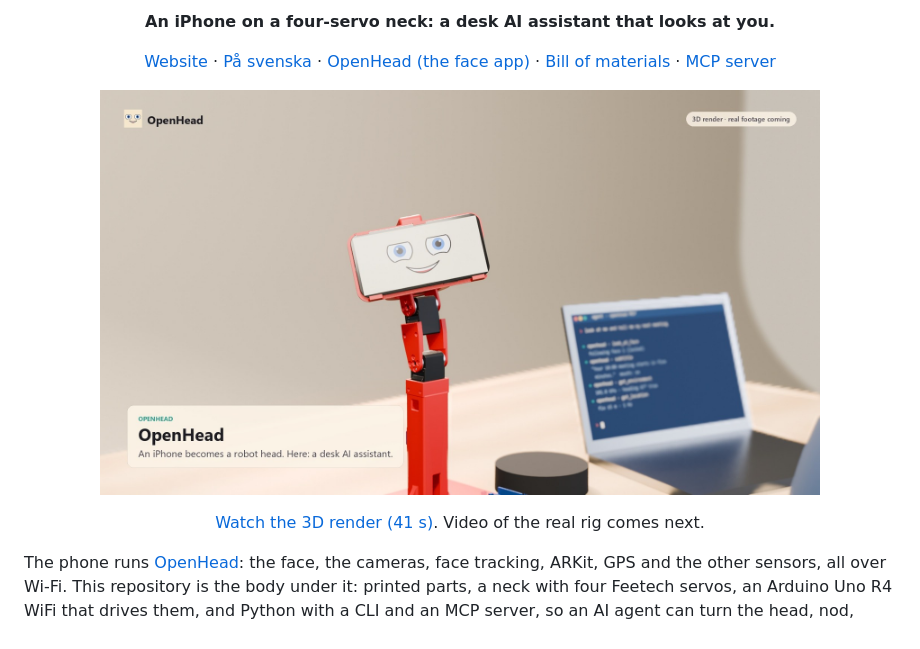
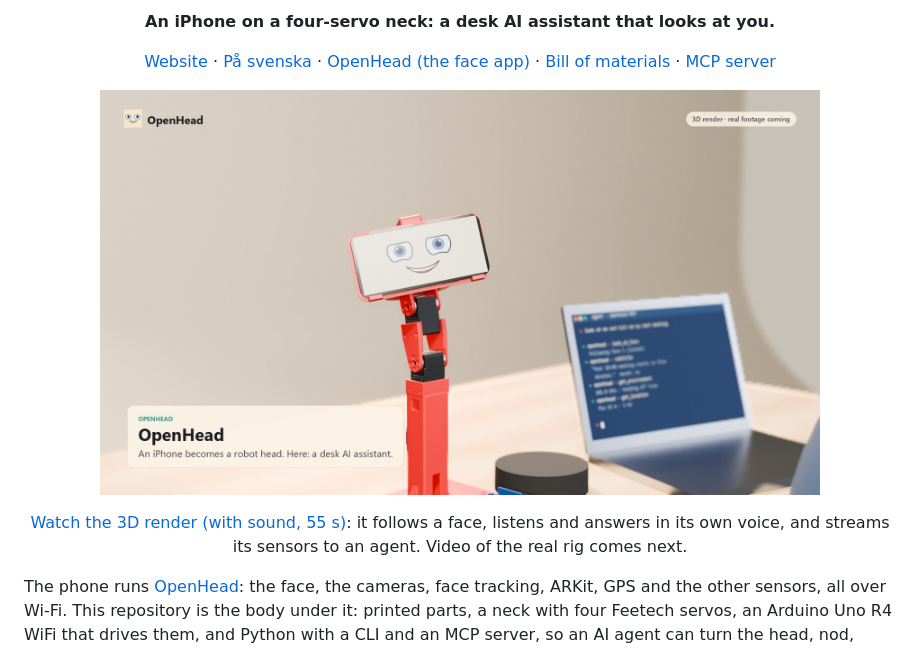
Before and after one commit to PatrikBichis/openhead-desktop-body, a Markdown page: README.md, the part around the change. Drawn GitHub-style; pictures changed too: docs/media/desk-assistant-poster.jpg.

Commit message:
Desk film with sound; openhead v0.4.0 in the install command
Co-Authored-By: Claude Opus 5.5 <noreply@anthropic.com>

```diff
--- a/README.md
+++ b/README.md
@@ -17,7 +17,7 @@
 <p align="center">
   <a href="docs/media/desk-assistant.mp4"><img src="docs/media/desk-assistant-poster.jpg" alt="3D render: the red desk body, an iPhone 12 on a four-servo neck, on a desk next to a laptop" width="720"></a>
 </p>
-<p align="center"><a href="docs/media/desk-assistant.mp4">Watch the 3D render (41 s)</a>. Video of the real rig comes next.</p>
+<p align="center"><a href="docs/media/desk-assistant.mp4">Watch the 3D render (with sound, 55 s)</a>: it follows a face, listens and answers in its own voice, and streams its sensors to an agent. Video of the real rig comes next.</p>
 
 The phone runs [OpenHead](https://github.com/PatrikBichis/openhead): the face, the cameras, face tracking, ARKit, GPS and the other sensors, all over Wi-Fi. This repository is the body under it: printed parts, a neck with four Feetech servos, an Arduino Uno R4 WiFi that drives them, and Python with a CLI and an MCP server, so an AI agent can turn the head, nod, shake it and follow the person in front of it.
 
```
Also changed, not shown: 3 other files.
